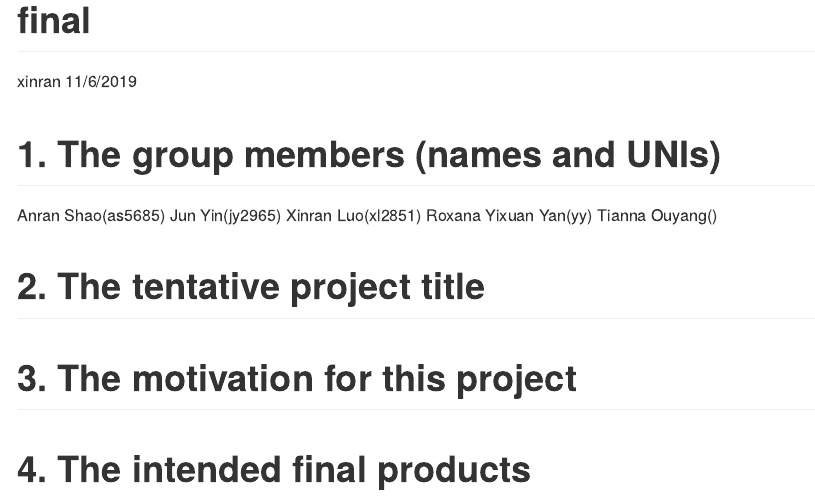
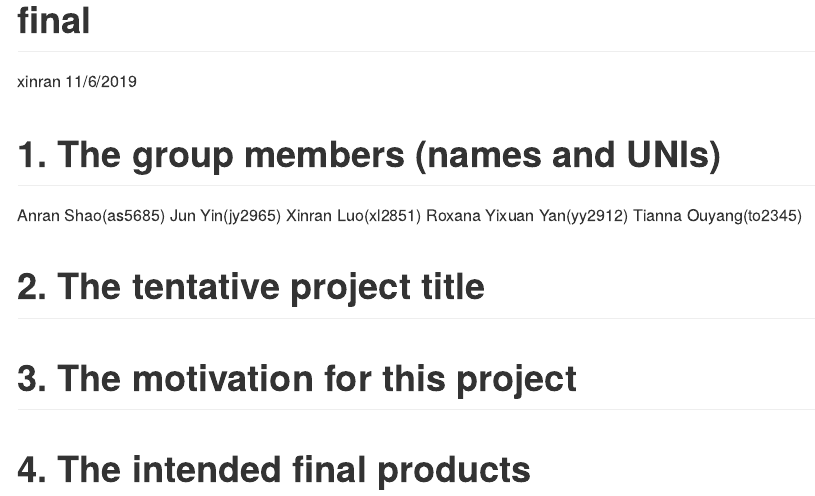
Before and after one commit to xinran-luo/final, an R Markdown document (final.Rmd): the page in a window 1100 px wide, from its top. Rendered offline with R 4.5, knitr and Pandoc, with nearby package versions.

Commit message:
Update final.Rmd

```diff
--- a/final.Rmd
+++ b/final.Rmd
@@ -8,12 +8,22 @@ output: github_document
 Anran Shao(as5685)
 Jun Yin(jy2965)
 Xinran Luo(xl2851)
-Roxana Yixuan Yan(yy)
-Tianna Ouyang()
+Roxana Yixuan Yan(yy2912)
+Tianna Ouyang(to2345)
 
 # 2. The tentative project title
+
 # 3. The motivation for this project
+
+
 # 4. The intended final products
+
+
 # 5. The anticipated data sources
+
+
+
 # 6. The planned analyses / visualizations / coding challenges
+
+
 # 7. The planned timeline
```
